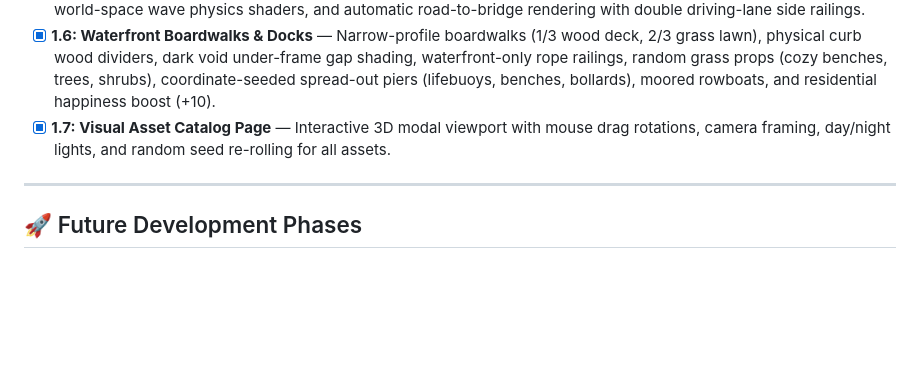
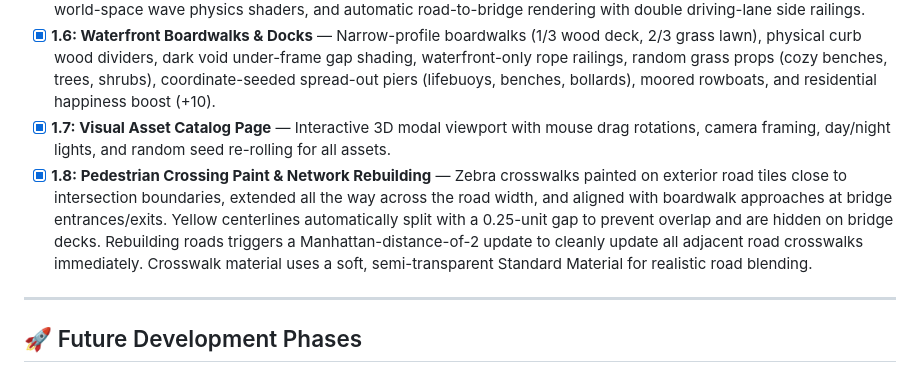
Before and after one commit to zinkkrysty/nbh-builder, a Markdown page: ROADMAP.md, the part around the change. Rendered like a GitHub page; blank space fills up the shorter version.

Commit message:
docs: update ROADMAP.md with Milestone 1.8

```diff
--- a/ROADMAP.md
+++ b/ROADMAP.md
@@ -14,6 +14,7 @@ This roadmap outlines proposed future phases to expand NaboCity into a richer, m
 *   [x] **1.5: Water Bodies & Transport Bridges** — Water body placement tool, double-sided transparent water meshes, global world-space wave physics shaders, and automatic road-to-bridge rendering with double driving-lane side railings.
 *   [x] **1.6: Waterfront Boardwalks & Docks** — Narrow-profile boardwalks (1/3 wood deck, 2/3 grass lawn), physical curb wood dividers, dark void under-frame gap shading, waterfront-only rope railings, random grass props (cozy benches, trees, shrubs), coordinate-seeded spread-out piers (lifebuoys, benches, bollards), moored rowboats, and residential happiness boost (+10).
 *   [x] **1.7: Visual Asset Catalog Page** — Interactive 3D modal viewport with mouse drag rotations, camera framing, day/night lights, and random seed re-rolling for all assets.
+*   [x] **1.8: Pedestrian Crossing Paint & Network Rebuilding** — Zebra crosswalks painted on exterior road tiles close to intersection boundaries, extended all the way across the road width, and aligned with boardwalk approaches at bridge entrances/exits. Yellow centerlines automatically split with a 0.25-unit gap to prevent overlap and are hidden on bridge decks. Rebuilding roads triggers a Manhattan-distance-of-2 update to cleanly update all adjacent road crosswalks immediately. Crosswalk material uses a soft, semi-transparent Standard Material for realistic road blending.
 
 ---
 
```
